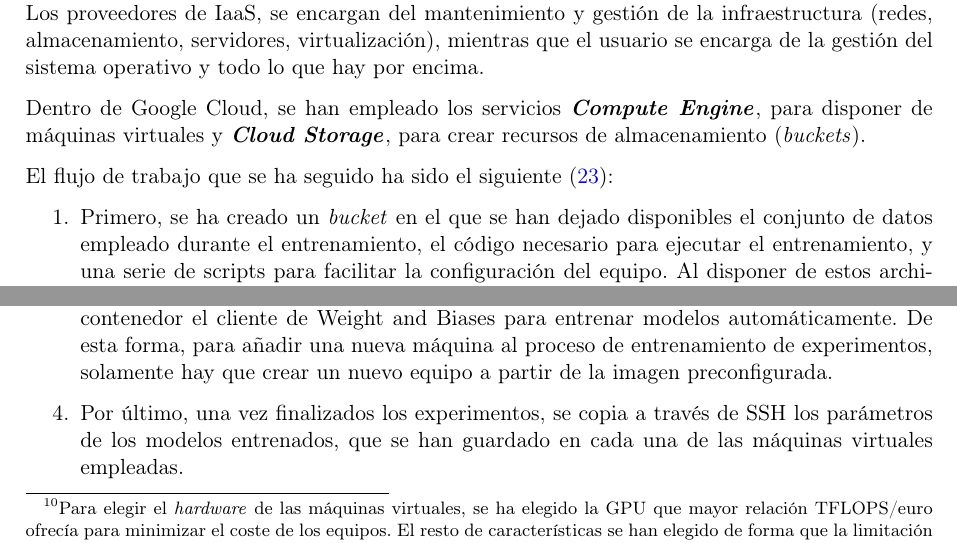
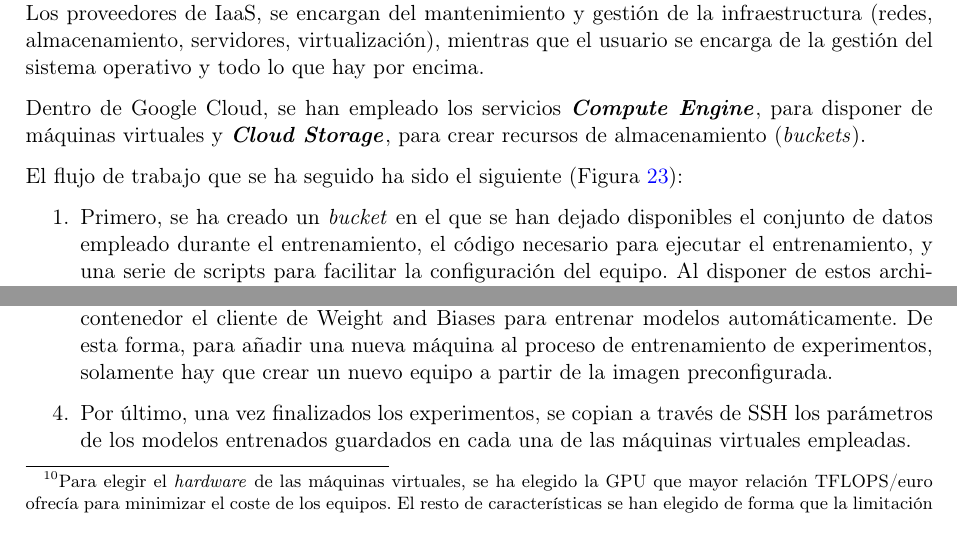
Before and after one commit to guillesanbri/tfm-latex, a LaTeX document (main.tex, which reads Modificaciones-y-desarrollo.tex): two parts of page 42 of 62, joined at a grey line, cut so that both start at the same text. Compiled offline with pdfLaTeX.

Commit message:
wip cloud

```diff
--- a/Modificaciones-y-desarrollo.tex
+++ b/Modificaciones-y-desarrollo.tex
@@ -8,13 +8,13 @@ Con el objetivo de reducir el tiempo necesario para entrenar los distintos model
 
 Dentro de Google Cloud, se han empleado los servicios \textbfit{Compute Engine}, para disponer de máquinas virtuales y \textbfit{Cloud Storage}, para crear recursos de almacenamiento (\textit{buckets}).
 
-El flujo de trabajo que se ha seguido ha sido el siguiente (\ref{fig:cloud-diagram}):
+El flujo de trabajo que se ha seguido ha sido el siguiente (Figura \ref{fig:cloud-diagram}):
 
 \begin{enumerate}
 \item Primero, se ha creado un \textit{bucket} en el que se han dejado disponibles el conjunto de datos empleado durante el entrenamiento, el código necesario para ejecutar el entrenamiento, y una serie de scripts para facilitar la configuración del equipo. Al disponer de estos archivos en la nube, se desacoplan totalmente la configuración de las máquinas virtuales y el ordenador local en el que se lleva a cabo el desarrollo (Equipo 1 en Tabla \ref{tab:computer-specs}).
 \item A continuación, se configura una máquina virtual con el \textit{hardware} elegido\footnote{Para elegir el \textit{hardware} de las máquinas virtuales, se ha elegido la GPU que mayor relación TFLOPS/euro ofrecía para minimizar el coste de los equipos. El resto de características se han elegido de forma que la limitación del equipo sea el procesamiento en GPU.} (Equipo 2 en Tabla \ref{tab:computer-specs}). Una vez conectados a esta máquina virtual a través de SSH, se descarga del \textit{bucket} creado el script de configuración (disponible en el Anexo TODO) y se ejecuta. Este script, se encarga de: descargar el resto de archivos disponibles en el \textit{bucket}, instalar los drivers de NVIDIA necesarios para poder usar la GPU de la instancia, instalar Docker y el NVIDIA Container Toolkit, instalar Weights and Biases, y construir la imagen de Docker especificada en el Dockerfile descargado.
 \item Una vez configurada la instancia con todos los archivos necesarios en su disco SSD, se crea una imagen de dicha instancia en Google Cloud de forma que sea fácilmente replicable. Posteriormente, se configura desde la consola de Google Cloud el inicio de estas instancias de forma que cada vez que se encienda una (nueva o ya existente), se cree dentro del equipo un contenedor de Docker a partir de la imagen ya construida, y se ejecute en este contenedor el cliente de Weight and Biases para entrenar modelos automáticamente. De esta forma, para añadir una nueva máquina al proceso de entrenamiento de experimentos, solamente hay que crear un nuevo equipo a partir de la imagen preconfigurada.
-\item Por último, una vez finalizados los experimentos, se copia a través de SSH los parámetros de los modelos entrenados, que se han guardado en cada una de las máquinas virtuales empleadas.
+\item Por último, una vez finalizados los experimentos, se copian a través de SSH los parámetros de los modelos entrenados guardados en cada una de las máquinas virtuales empleadas.
 \end{enumerate}
 
 \begin{figure}[H]
```
